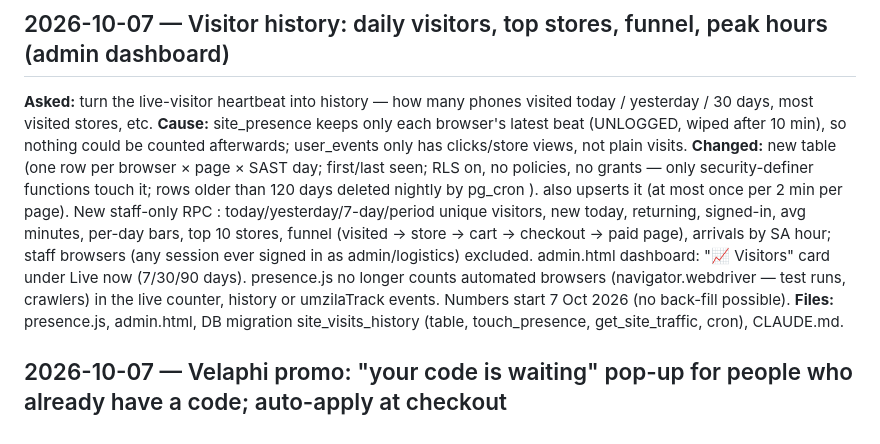
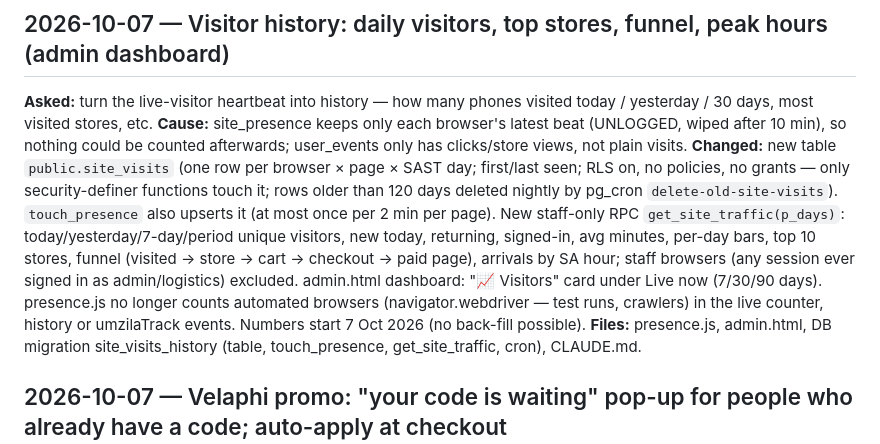
Before and after one commit to UmzilaEcommerce/umzila, a Markdown page: docs/CHANGELOG.md, the part around the change. GitHub-like rendering.

Commit message:
docs: visitor history changelog entry
Co-Authored-By: Claude Opus 5.5 <noreply@anthropic.com>

```diff
--- a/docs/CHANGELOG.md
+++ b/docs/CHANGELOG.md
@@ -8,7 +8,7 @@ Dated log of drastic/significant changes — bug fixes touching core flows (chec
 
 **Asked:** turn the live-visitor heartbeat into history — how many phones visited today / yesterday / 30 days, most visited stores, etc.
 **Cause:** site_presence keeps only each browser's latest beat (UNLOGGED, wiped after 10 min), so nothing could be counted afterwards; user_events only has clicks/store views, not plain visits.
-**Changed:** new table  (one row per browser × page × SAST day; first/last seen; RLS on, no policies, no grants — only security-definer functions touch it; rows older than 120 days deleted nightly by pg_cron ).  also upserts it (at most once per 2 min per page). New staff-only RPC : today/yesterday/7-day/period unique visitors, new today, returning, signed-in, avg minutes, per-day bars, top 10 stores, funnel (visited → store → cart → checkout → paid page), arrivals by SA hour; staff browsers (any session ever signed in as admin/logistics) excluded. admin.html dashboard: "📈 Visitors" card under Live now (7/30/90 days). presence.js no longer counts automated browsers (navigator.webdriver — test runs, crawlers) in the live counter, history or umzilaTrack events. Numbers start 7 Oct 2026 (no back-fill possible).
+**Changed:** new table `public.site_visits` (one row per browser × page × SAST day; first/last seen; RLS on, no policies, no grants — only security-definer functions touch it; rows older than 120 days deleted nightly by pg_cron `delete-old-site-visits`). `touch_presence` also upserts it (at most once per 2 min per page). New staff-only RPC `get_site_traffic(p_days)`: today/yesterday/7-day/period unique visitors, new today, returning, signed-in, avg minutes, per-day bars, top 10 stores, funnel (visited → store → cart → checkout → paid page), arrivals by SA hour; staff browsers (any session ever signed in as admin/logistics) excluded. admin.html dashboard: "📈 Visitors" card under Live now (7/30/90 days). presence.js no longer counts automated browsers (navigator.webdriver — test runs, crawlers) in the live counter, history or umzilaTrack events. Numbers start 7 Oct 2026 (no back-fill possible).
 **Files:** presence.js, admin.html, DB migration site_visits_history (table, touch_presence, get_site_traffic, cron), CLAUDE.md.
 
 ## 2026-10-07 — Velaphi promo: "your code is waiting" pop-up for people who already have a code; auto-apply at checkout
```
